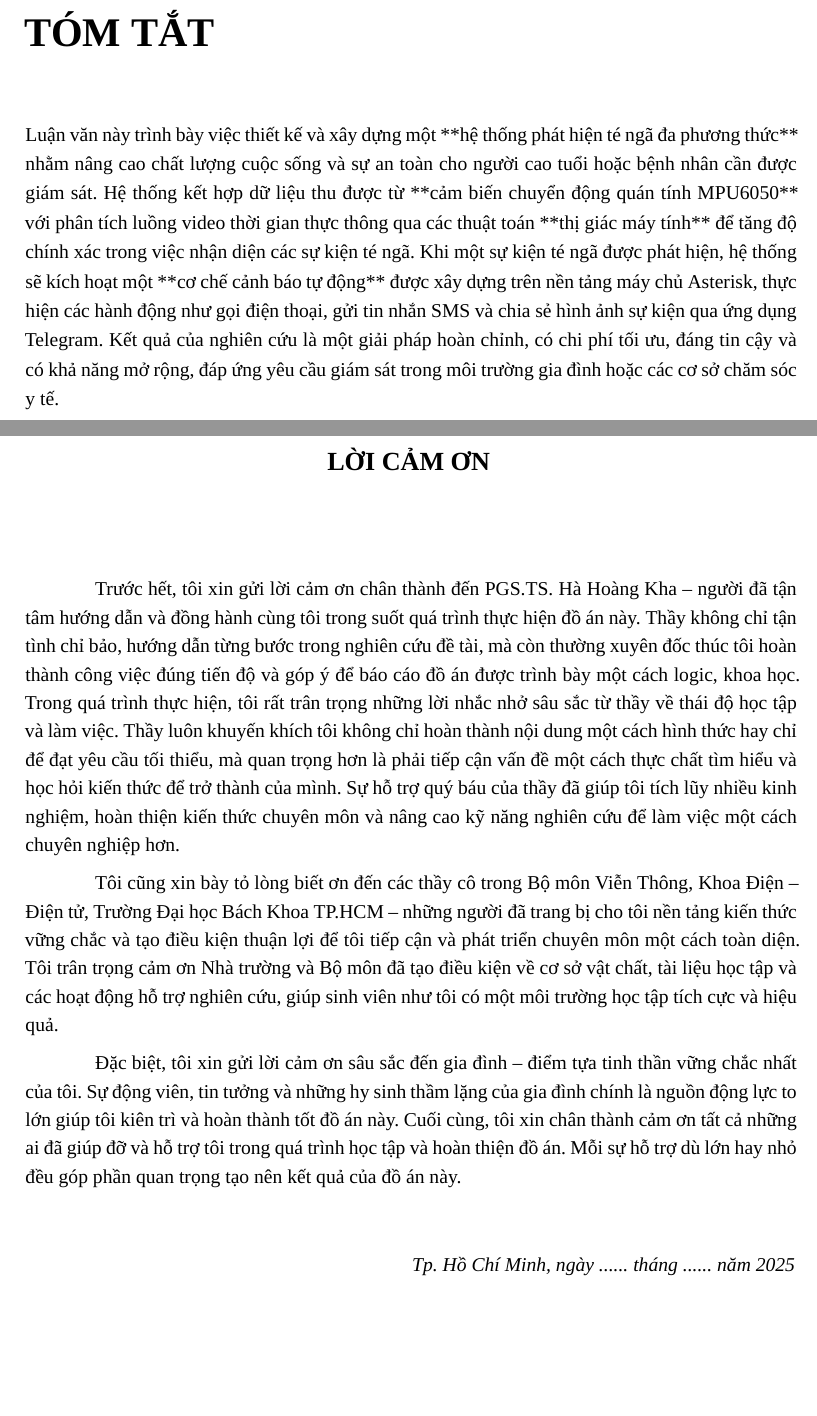
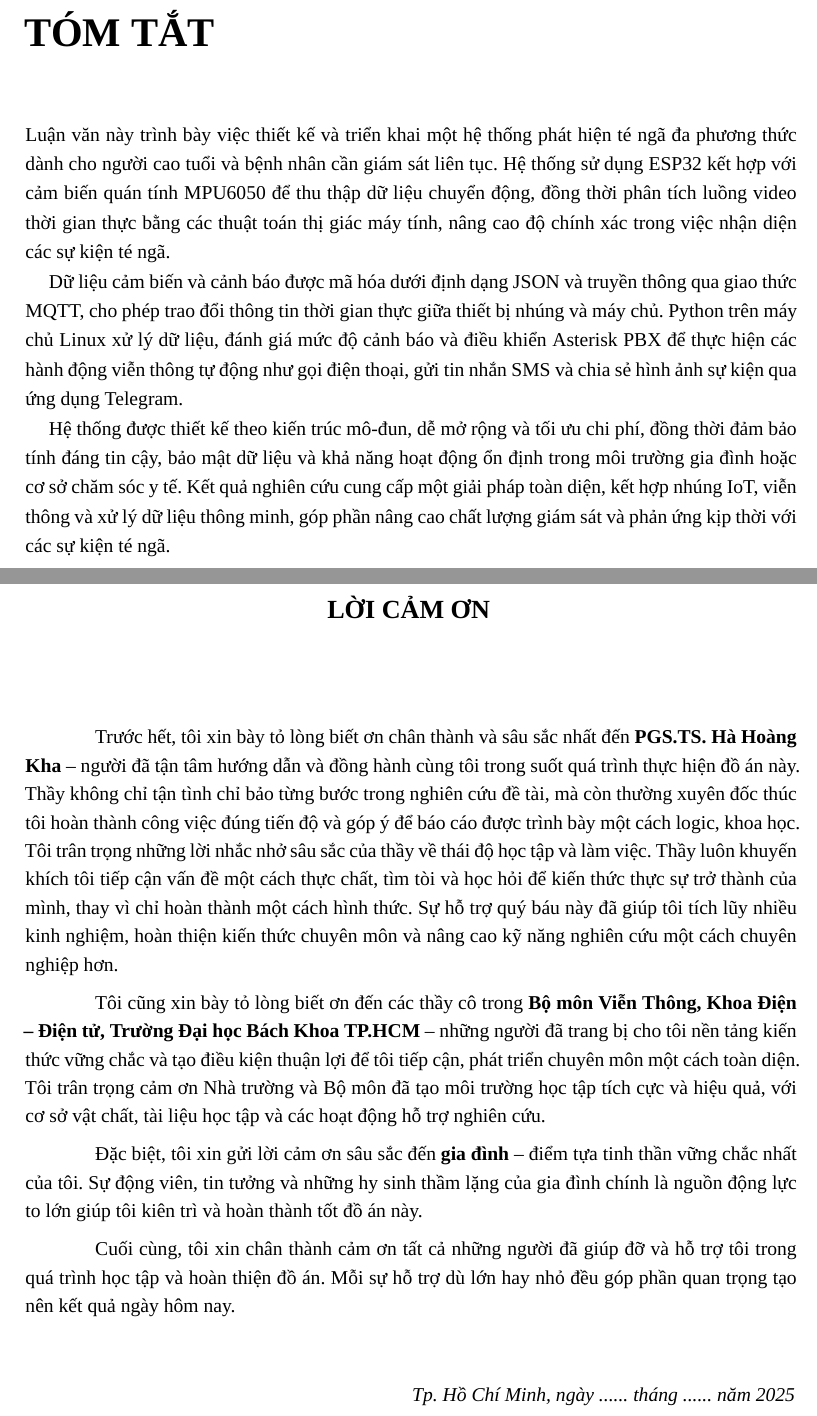
Before and after one commit to wikibird2024/thesis_latex, a LaTeX thesis (main.tex, which reads frontmatter/abstract.tex, frontmatter/acknowledgements.tex): two parts of pages 2 and 3 of 39, joined at a grey line, cut so that both start at the same text, the shorter picture padded with empty space. Compiled offline with XeLaTeX.

Commit message:
sua noi dung mot chut

```diff
--- a/frontmatter/abstract.tex
+++ b/frontmatter/abstract.tex
@@ -1,4 +1,8 @@
 \chapter*{TÓM TẮT}
 \addcontentsline{toc}{chapter}{TÓM TẮT}
 
-Luận văn này trình bày việc thiết kế và xây dựng một **hệ thống phát hiện té ngã đa phương thức** nhằm nâng cao chất lượng cuộc sống và sự an toàn cho người cao tuổi hoặc bệnh nhân cần được giám sát. Hệ thống kết hợp dữ liệu thu được từ **cảm biến chuyển động quán tính MPU6050** với phân tích luồng video thời gian thực thông qua các thuật toán **thị giác máy tính** để tăng độ chính xác trong việc nhận diện các sự kiện té ngã. Khi một sự kiện té ngã được phát hiện, hệ thống sẽ kích hoạt một **cơ chế cảnh báo tự động** được xây dựng trên nền tảng máy chủ Asterisk, thực hiện các hành động như gọi điện thoại, gửi tin nhắn SMS và chia sẻ hình ảnh sự kiện qua ứng dụng Telegram. Kết quả của nghiên cứu là một giải pháp hoàn chỉnh, có chi phí tối ưu, đáng tin cậy và có khả năng mở rộng, đáp ứng yêu cầu giám sát trong môi trường gia đình hoặc các cơ sở chăm sóc y tế.
+Luận văn này trình bày việc thiết kế và triển khai một hệ thống phát hiện té ngã đa phương thức dành cho người cao tuổi và bệnh nhân cần giám sát liên tục. Hệ thống sử dụng ESP32 kết hợp với cảm biến quán tính MPU6050 để thu thập dữ liệu chuyển động, đồng thời phân tích luồng video thời gian thực bằng các thuật toán thị giác máy tính, nâng cao độ chính xác trong việc nhận diện các sự kiện té ngã.
+
+Dữ liệu cảm biến và cảnh báo được mã hóa dưới định dạng JSON và truyền thông qua giao thức MQTT, cho phép trao đổi thông tin thời gian thực giữa thiết bị nhúng và máy chủ. Python trên máy chủ Linux xử lý dữ liệu, đánh giá mức độ cảnh báo và điều khiển Asterisk PBX để thực hiện các hành động viễn thông tự động như gọi điện thoại, gửi tin nhắn SMS và chia sẻ hình ảnh sự kiện qua ứng dụng Telegram.
+
+Hệ thống được thiết kế theo kiến trúc mô-đun, dễ mở rộng và tối ưu chi phí, đồng thời đảm bảo tính đáng tin cậy, bảo mật dữ liệu và khả năng hoạt động ổn định trong môi trường gia đình hoặc cơ sở chăm sóc y tế. Kết quả nghiên cứu cung cấp một giải pháp toàn diện, kết hợp nhúng IoT, viễn thông và xử lý dữ liệu thông minh, góp phần nâng cao chất lượng giám sát và phản ứng kịp thời với các sự kiện té ngã.
--- a/frontmatter/acknowledgements.tex
+++ b/frontmatter/acknowledgements.tex
@@ -10,13 +8,15 @@
 \noindent
 \setlength{\parindent}{1.5cm}
 \setlength{\parskip}{6pt}
-\fontsize{12}{14}\selectfont  % Giảm cỡ chữ để tiết kiệm không gian
+\fontsize{12}{14}\selectfont
 
-Trước hết, tôi xin gửi lời cảm ơn chân thành đến PGS.TS. Hà Hoàng Kha – người đã tận tâm hướng dẫn và đồng hành cùng tôi trong suốt quá trình thực hiện đồ án này. Thầy không chỉ tận tình chỉ bảo, hướng dẫn từng bước trong nghiên cứu đề tài, mà còn thường xuyên đốc thúc tôi hoàn thành công việc đúng tiến độ và góp ý để báo cáo đồ án được trình bày một cách logic, khoa học. Trong quá trình thực hiện, tôi rất trân trọng những lời nhắc nhở sâu sắc từ thầy về thái độ học tập và làm việc. Thầy luôn khuyến khích tôi không chỉ hoàn thành nội dung một cách hình thức hay chỉ để đạt yêu cầu tối thiểu, mà quan trọng hơn là phải tiếp cận vấn đề một cách thực chất tìm hiểu và học hỏi kiến thức để trở thành của mình. Sự hỗ trợ quý báu của thầy đã giúp tôi tích lũy nhiều kinh nghiệm, hoàn thiện kiến thức chuyên môn và nâng cao kỹ năng nghiên cứu để làm việc một cách chuyên nghiệp hơn.
+Trước hết, tôi xin bày tỏ lòng biết ơn chân thành và sâu sắc nhất đến \textbf{PGS.TS. Hà Hoàng Kha} – người đã tận tâm hướng dẫn và đồng hành cùng tôi trong suốt quá trình thực hiện đồ án này. Thầy không chỉ tận tình chỉ bảo từng bước trong nghiên cứu đề tài, mà còn thường xuyên đốc thúc tôi hoàn thành công việc đúng tiến độ và góp ý để báo cáo được trình bày một cách logic, khoa học. Tôi trân trọng những lời nhắc nhở sâu sắc của thầy về thái độ học tập và làm việc. Thầy luôn khuyến khích tôi tiếp cận vấn đề một cách thực chất, tìm tòi và học hỏi để kiến thức thực sự trở thành của mình, thay vì chỉ hoàn thành một cách hình thức. Sự hỗ trợ quý báu này đã giúp tôi tích lũy nhiều kinh nghiệm, hoàn thiện kiến thức chuyên môn và nâng cao kỹ năng nghiên cứu một cách chuyên nghiệp hơn.
 
-Tôi cũng xin bày tỏ lòng biết ơn đến các thầy cô trong Bộ môn Viễn Thông, Khoa Điện – Điện tử, Trường Đại học Bách Khoa TP.HCM – những người đã trang bị cho tôi nền tảng kiến thức vững chắc và tạo điều kiện thuận lợi để tôi tiếp cận và phát triển chuyên môn một cách toàn diện. Tôi trân trọng cảm ơn Nhà trường và Bộ môn đã tạo điều kiện về cơ sở vật chất, tài liệu học tập và các hoạt động hỗ trợ nghiên cứu, giúp sinh viên như tôi có một môi trường học tập tích cực và hiệu quả.
+Tôi cũng xin bày tỏ lòng biết ơn đến các thầy cô trong \textbf{Bộ môn Viễn Thông, Khoa Điện – Điện tử, Trường Đại học Bách Khoa TP.HCM} – những người đã trang bị cho tôi nền tảng kiến thức vững chắc và tạo điều kiện thuận lợi để tôi tiếp cận, phát triển chuyên môn một cách toàn diện. Tôi trân trọng cảm ơn Nhà trường và Bộ môn đã tạo môi trường học tập tích cực và hiệu quả, với cơ sở vật chất, tài liệu học tập và các hoạt động hỗ trợ nghiên cứu.
 
-Đặc biệt, tôi xin gửi lời cảm ơn sâu sắc đến gia đình – điểm tựa tinh thần vững chắc nhất của tôi. Sự động viên, tin tưởng và những hy sinh thầm lặng của gia đình chính là nguồn động lực to lớn giúp tôi kiên trì và hoàn thành tốt đồ án này. Cuối cùng, tôi xin chân thành cảm ơn tất cả những ai đã giúp đỡ và hỗ trợ tôi trong quá trình học tập và hoàn thiện đồ án. Mỗi sự hỗ trợ dù lớn hay nhỏ đều góp phần quan trọng tạo nên kết quả của đồ án này.
+Đặc biệt, tôi xin gửi lời cảm ơn sâu sắc đến \textbf{gia đình} – điểm tựa tinh thần vững chắc nhất của tôi. Sự động viên, tin tưởng và những hy sinh thầm lặng của gia đình chính là nguồn động lực to lớn giúp tôi kiên trì và hoàn thành tốt đồ án này.
+
+Cuối cùng, tôi xin chân thành cảm ơn tất cả những người đã giúp đỡ và hỗ trợ tôi trong quá trình học tập và hoàn thiện đồ án. Mỗi sự hỗ trợ dù lớn hay nhỏ đều góp phần quan trọng tạo nên kết quả ngày hôm nay.
 
 \vspace{0.8cm}
 \begin{flushright}
```
Also changed, not shown: chapters/ch2_background/2_4_communication_protocols.tex (+9 -9 lines), frontmatter/faculty.tex (+0 -3 lines), frontmatter/acknowledgements.tex (2 more changed lines).
